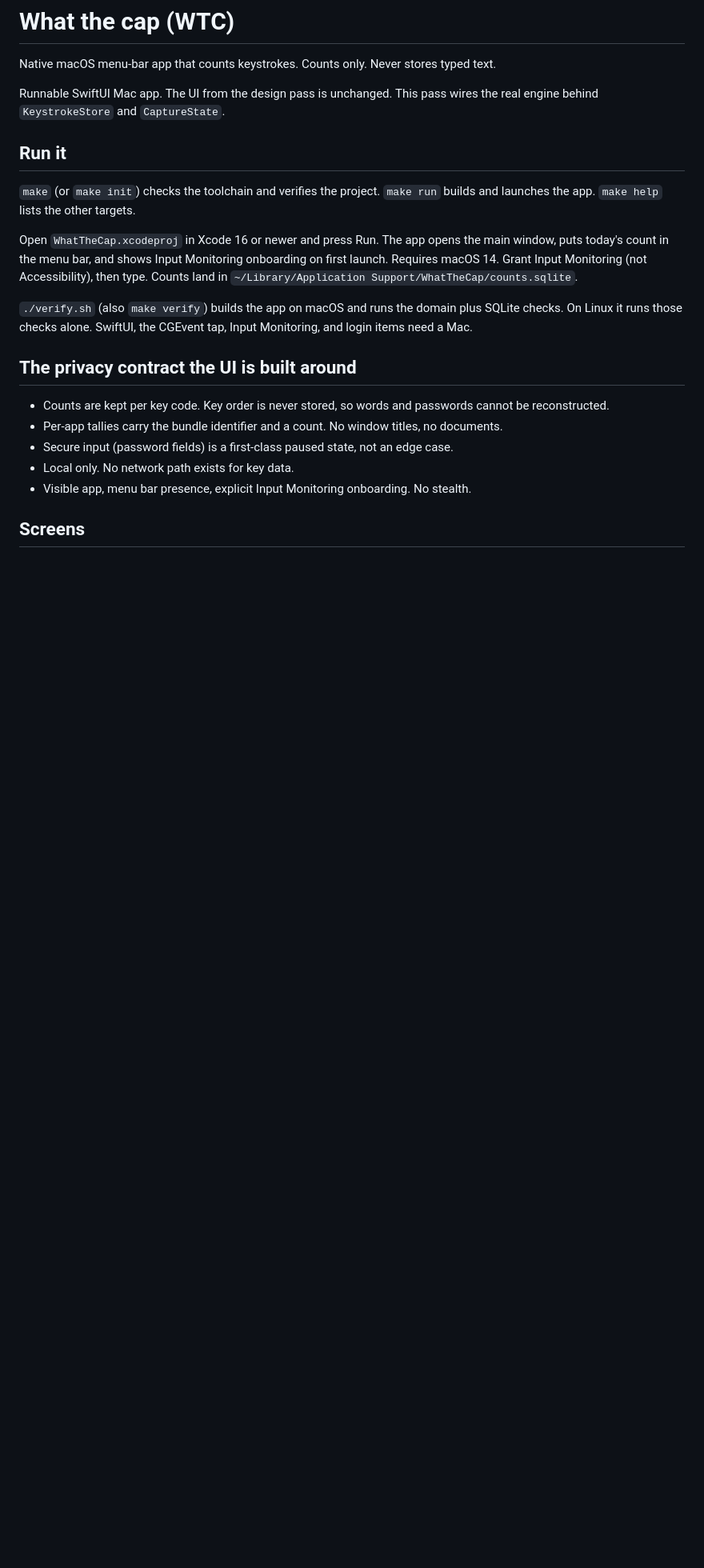
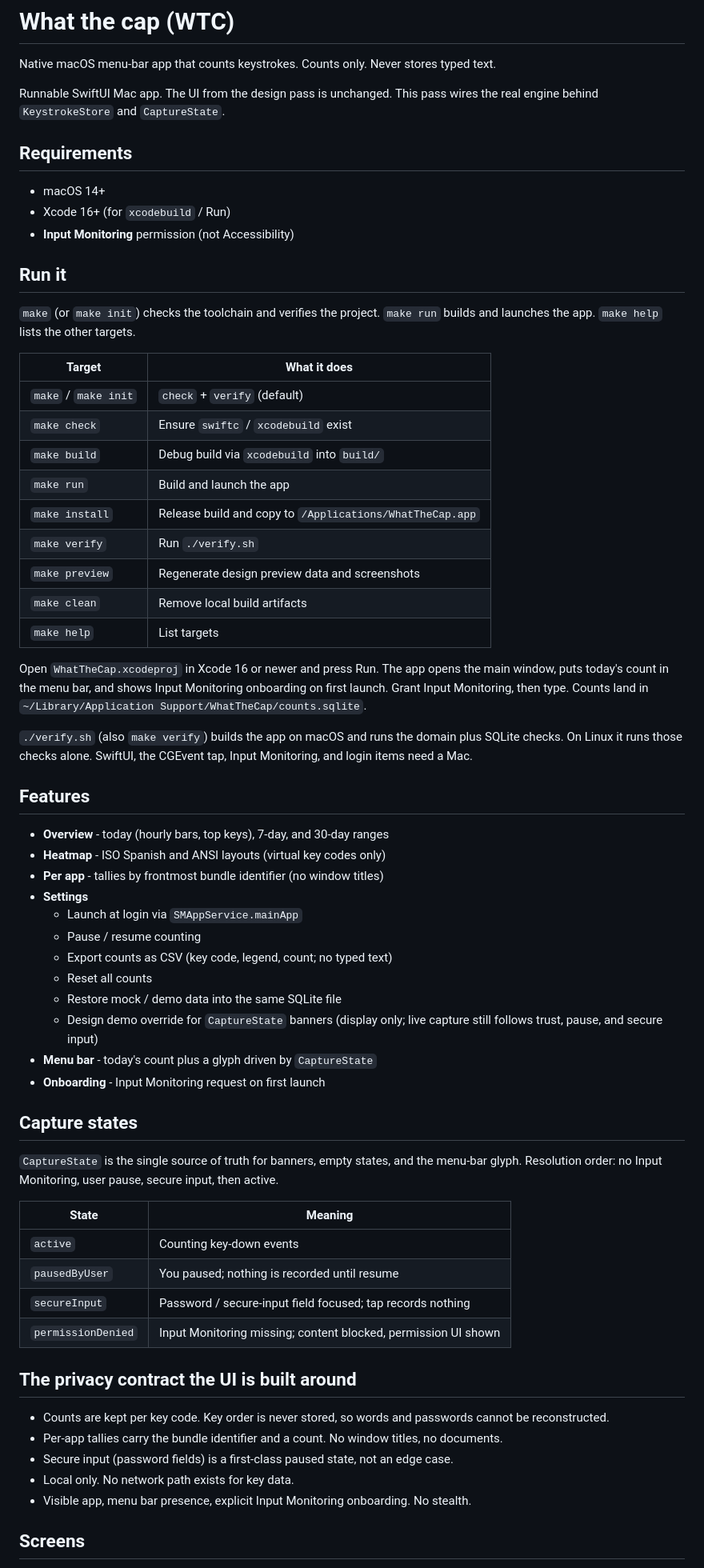
Before and after one commit to ukigumu/what-the-cap, a Markdown page: README.md, the part around one of its changes. Shown at 80% size. Rendered like a GitHub page; blank space fills up the shorter version.

Commit message:
Expand README: Make targets, features, capture states, layout

```diff
--- a/README.md
+++ b/README.md
@@ -4,13 +4,57 @@ Native macOS menu-bar app that counts keystrokes. Counts only. Never stores type
 
 Runnable SwiftUI Mac app. The UI from the design pass is unchanged. This pass wires the real engine behind `KeystrokeStore` and `CaptureState`.
 
+## Requirements
+
+- macOS 14+
+- Xcode 16+ (for `xcodebuild` / Run)
+- **Input Monitoring** permission (not Accessibility)
+
 ## Run it
 
 `make` (or `make init`) checks the toolchain and verifies the project. `make run` builds and launches the app. `make help` lists the other targets.
 
-Open `WhatTheCap.xcodeproj` in Xcode 16 or newer and press Run. The app opens the main window, puts today's count in the menu bar, and shows Input Monitoring onboarding on first launch. Requires macOS 14. Grant Input Monitoring (not Accessibility), then type. Counts land in `~/Library/Application Support/WhatTheCap/counts.sqlite`.
+| Target | What it does |
+| --- | --- |
+| `make` / `make init` | `check` + `verify` (default) |
+| `make check` | Ensure `swiftc` / `xcodebuild` exist |
+| `make build` | Debug build via `xcodebuild` into `build/` |
+| `make run` | Build and launch the app |
+| `make install` | Release build and copy to `/Applications/WhatTheCap.app` |
+| `make verify` | Run `./verify.sh` |
+| `make preview` | Regenerate design preview data and screenshots |
+| `make clean` | Remove local build artifacts |
+| `make help` | List targets |
+
+Open `WhatTheCap.xcodeproj` in Xcode 16 or newer and press Run. The app opens the main window, puts today's count in the menu bar, and shows Input Monitoring onboarding on first launch. Grant Input Monitoring, then type. Counts land in `~/Library/Application Support/WhatTheCap/counts.sqlite`.
 
 `./verify.sh` (also `make verify`) builds the app on macOS and runs the domain plus SQLite checks. On Linux it runs those checks alone. SwiftUI, the CGEvent tap, Input Monitoring, and login items need a Mac.
+
+## Features
+
+- **Overview** - today (hourly bars, top keys), 7-day, and 30-day ranges
+- **Heatmap** - ISO Spanish and ANSI layouts (virtual key codes only)
+- **Per app** - tallies by frontmost bundle identifier (no window titles)
+- **Settings**
+  - Launch at login via `SMAppService.mainApp`
+  - Pause / resume counting
+  - Export counts as CSV (key code, legend, count; no typed text)
+  - Reset all counts
+  - Restore mock / demo data into the same SQLite file
+  - Design demo override for `CaptureState` banners (display only; live capture still follows trust, pause, and secure input)
+- **Menu bar** - today's count plus a glyph driven by `CaptureState`
+- **Onboarding** - Input Monitoring request on first launch
+
+## Capture states
+
+`CaptureState` is the single source of truth for banners, empty states, and the menu-bar glyph. Resolution order: no Input Monitoring, user pause, secure input, then active.
+
+| State | Meaning |
+| --- | --- |
+| `active` | Counting key-down events |
+| `pausedByUser` | You paused; nothing is recorded until resume |
+| `secureInput` | Password / secure-input field focused; tap records nothing |
+| `permissionDenied` | Input Monitoring missing; content blocked, permission UI shown |
 
 ## The privacy contract the UI is built around
 
```
Also changed, not shown: other parts of README.md (+18 -0 lines).
